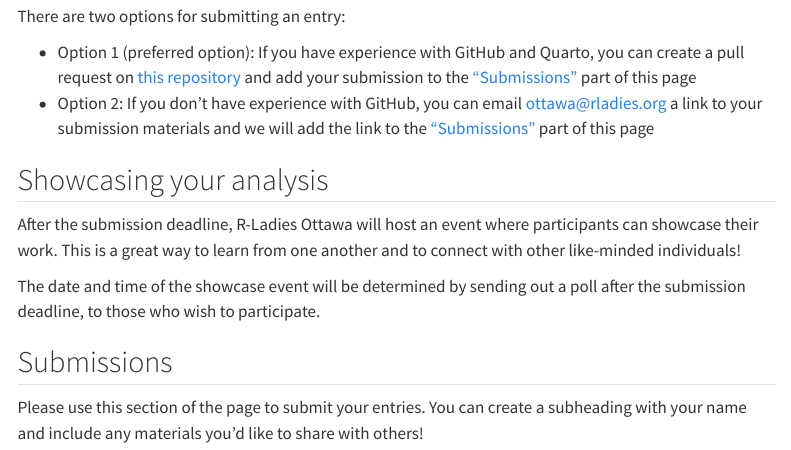
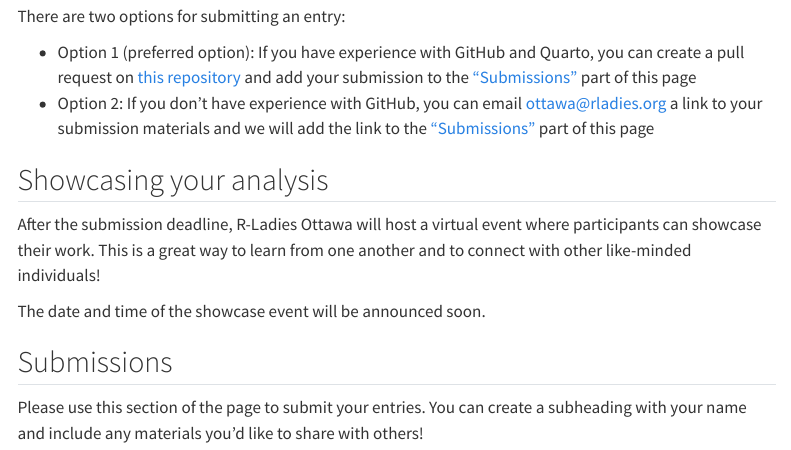
Before and after one commit to RLadies-Ottawa/RLadies-Ottawa.github.io, a Quarto document (events/2024/iwd.qmd): the page in a window 1100 px wide, from 2220 px down. Rendered offline with R 4.5, knitr and Pandoc in place of Quarto, with nearby package versions; menus at the side of the page are left out.

Commit message:
Update data challenge details

```diff
--- a/events/2024/iwd.qmd
+++ b/events/2024/iwd.qmd
@@ -60,9 +60,9 @@ There are two options for submitting an entry:
 
 ## Showcasing your analysis
 
-After the submission deadline, R-Ladies Ottawa will host an event where participants can showcase their work. This is a great way to learn from one another and to connect with other like-minded individuals!
+After the submission deadline, R-Ladies Ottawa will host a virtual event where participants can showcase their work. This is a great way to learn from one another and to connect with other like-minded individuals!
 
-The date and time of the showcase event will be determined by sending out a poll after the submission deadline, to those who wish to participate.
+The date and time of the showcase event will be announced soon.
 
 ## Submissions
 
```
Also changed, not shown: events/2024/images/data_challenge_2024.svg.
